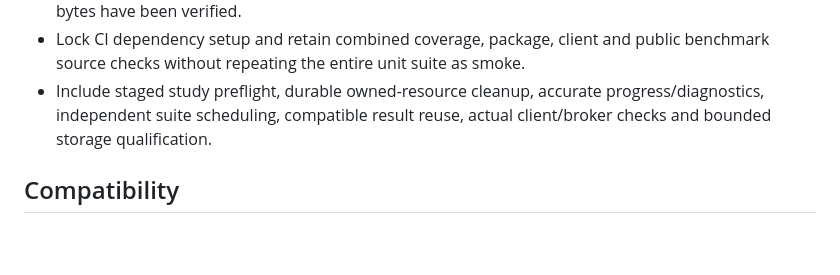
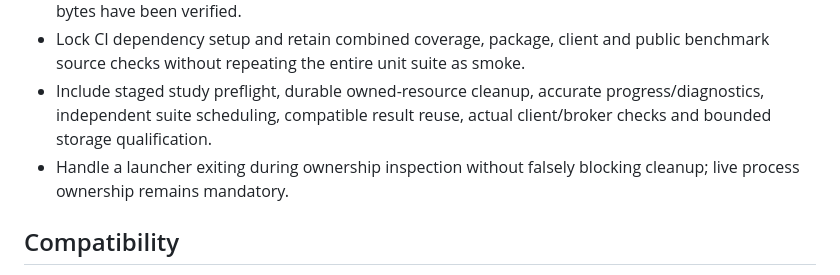
Before and after one commit to jmagly/matric-eval, a Markdown page: docs/releases/2026.9.0.md, the part around the change. GitHub-like rendering; blank space fills up the shorter version.

```diff
--- a/docs/releases/2026.9.0.md
+++ b/docs/releases/2026.9.0.md
@@ -17,6 +17,8 @@ this source file. No registry publication is enabled.
 - Include staged study preflight, durable owned-resource cleanup, accurate
   progress/diagnostics, independent suite scheduling, compatible result reuse,
   actual client/broker checks and bounded storage qualification.
+- Handle a launcher exiting during ownership inspection without falsely blocking
+  cleanup; live process ownership remains mandatory.
 
 ## Compatibility
 
```
Also changed, not shown: CHANGELOG.md (+5 -0 lines).
